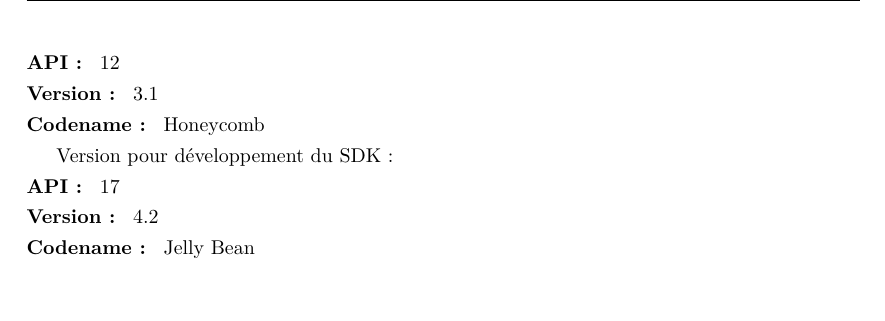
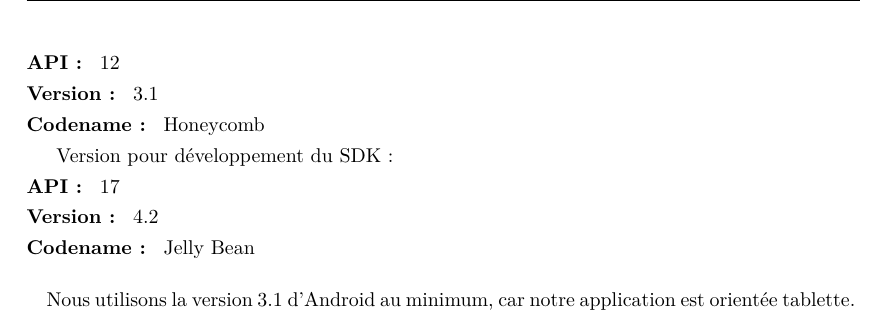
Before and after one commit to jponcy/pepitMobil-rapport, a LaTeX document (rapport.tex, which reads ressources_et_outils_utilises.tex): part of page 9 of 27, cut so that both start at the same text. Compiled offline with pdfLaTeX.

Commit message:
#46 target tablet is added

```diff
--- a/ressources_et_outils_utilises.tex
+++ b/ressources_et_outils_utilises.tex
@@ -38,3 +38,5 @@
 \item[Version : ] 4.2
 \item[Codename : ] Jelly Bean
 \end{description}
+
+\paragraph{}Nous utilisons la version 3.1 d'Android au minimum, car notre application est orientée tablette.
```
